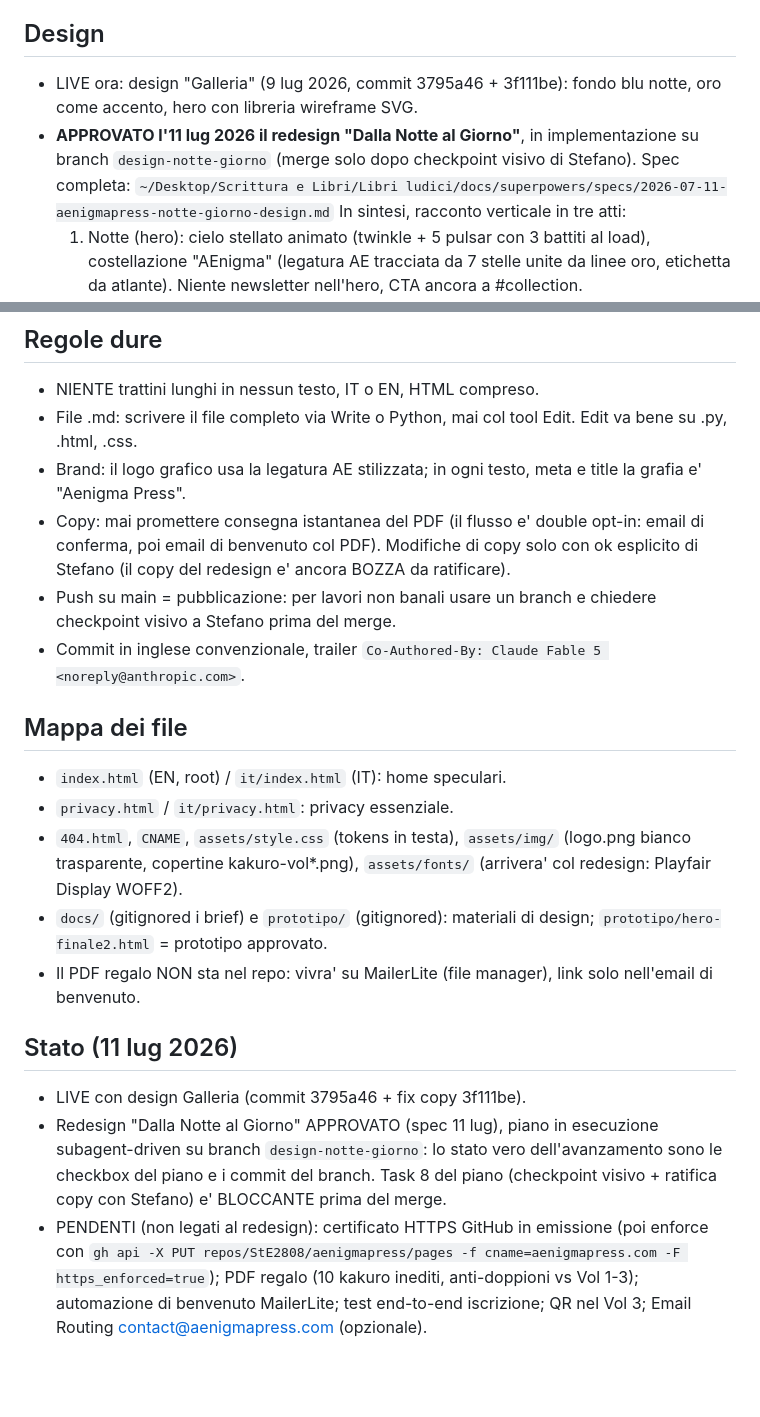
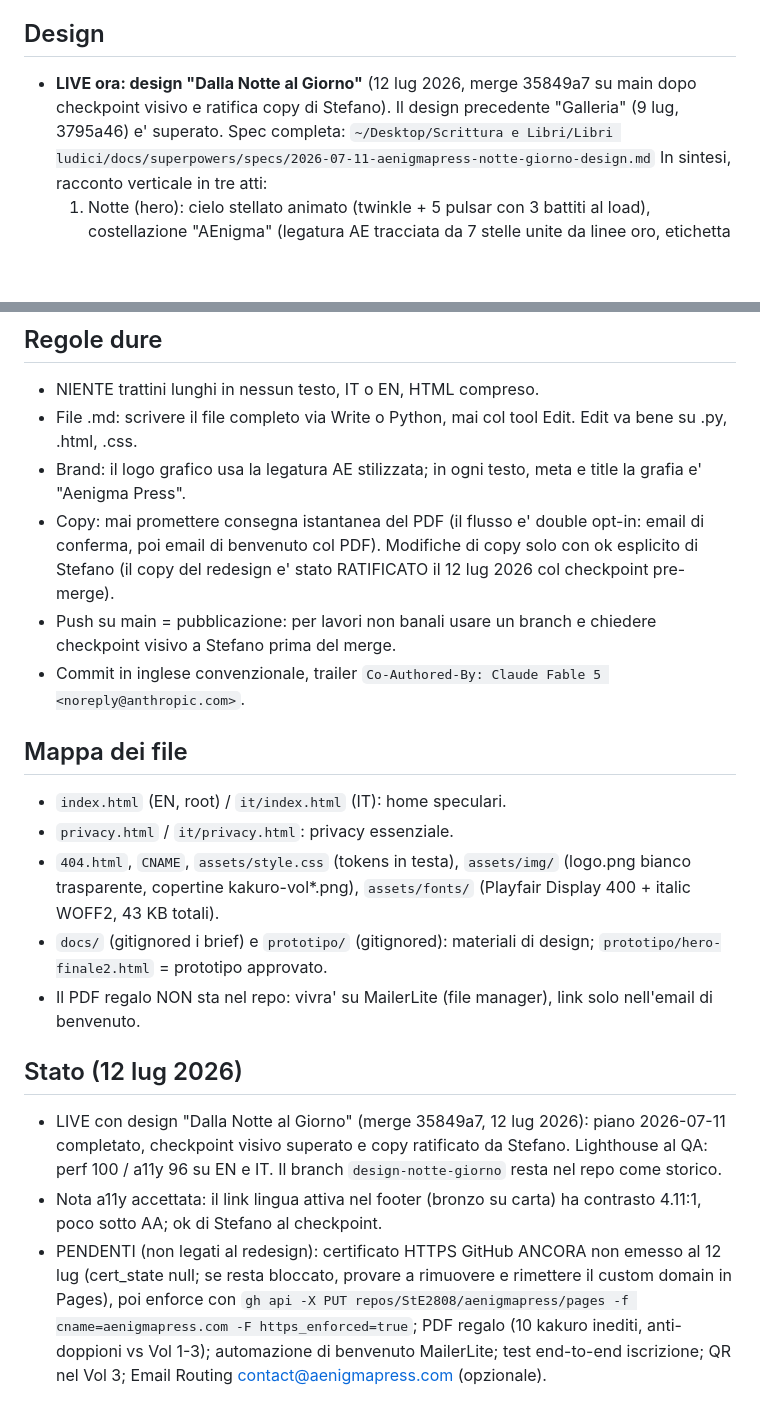
Before and after one commit to StE2808/aenigmapress, a Markdown page: CLAUDE.md, 2 parts joined by grey strips. Rendered like a GitHub page; blank space fills up the shorter version.

Commit message:
docs: mark night-to-day redesign as live
Co-Authored-By: Claude Fable 5 <noreply@anthropic.com>

```diff
--- a/CLAUDE.md
+++ b/CLAUDE.md
@@ -18,11 +18,10 @@ StE2808/aenigmapress, branch main = produzione: ogni push pubblica).
 
 ## Design
 
-- LIVE ora: design "Galleria" (9 lug 2026, commit 3795a46 + 3f111be):
-  fondo blu notte, oro come accento, hero con libreria wireframe SVG.
-- **APPROVATO l'11 lug 2026 il redesign "Dalla Notte al Giorno"**, in
-  implementazione su branch `design-notte-giorno` (merge solo dopo
-  checkpoint visivo di Stefano). Spec completa:
+- **LIVE ora: design "Dalla Notte al Giorno"** (12 lug 2026, merge
+  35849a7 su main dopo checkpoint visivo e ratifica copy di Stefano).
+  Il design precedente "Galleria" (9 lug, 3795a46) e' superato.
+  Spec completa:
   `~/Desktop/Scrittura e Libri/Libri ludici/docs/superpowers/specs/2026-07-11-aenigmapress-notte-giorno-design.md`
   In sintesi, racconto verticale in tre atti:
   1. Notte (hero): cielo stellato animato (twinkle + 5 pulsar con 3
@@ -83,7 +82,7 @@ Il `.gitignore` esclude anche `docs/brief-*.md` e `prototipo/`.
 - Copy: mai promettere consegna istantanea del PDF (il flusso e' double
   opt-in: email di conferma, poi email di benvenuto col PDF). Modifiche
   di copy solo con ok esplicito di Stefano (il copy del redesign e'
-  ancora BOZZA da ratificare).
+  stato RATIFICATO il 12 lug 2026 col checkpoint pre-merge).
 - Push su main = pubblicazione: per lavori non banali usare un branch e
   chiedere checkpoint visivo a Stefano prima del merge.
 - Commit in inglese convenzionale, trailer
@@ -95,23 +94,24 @@ Il `.gitignore` esclude anche `docs/brief-*.md` e `prototipo/`.
 - `privacy.html` / `it/privacy.html`: privacy essenziale.
 - `404.html`, `CNAME`, `assets/style.css` (tokens in testa),
   `assets/img/` (logo.png bianco trasparente, copertine kakuro-vol*.png),
-  `assets/fonts/` (arrivera' col redesign: Playfair Display WOFF2).
+  `assets/fonts/` (Playfair Display 400 + italic WOFF2, 43 KB totali).
 - `docs/` (gitignored i brief) e `prototipo/` (gitignored): materiali
   di design; `prototipo/hero-finale2.html` = prototipo approvato.
 - Il PDF regalo NON sta nel repo: vivra' su MailerLite (file manager),
   link solo nell'email di benvenuto.
 
-## Stato (11 lug 2026)
+## Stato (12 lug 2026)
 
-- LIVE con design Galleria (commit 3795a46 + fix copy 3f111be).
-- Redesign "Dalla Notte al Giorno" APPROVATO (spec 11 lug), piano in
-  esecuzione subagent-driven su branch `design-notte-giorno`: lo stato
-  vero dell'avanzamento sono le checkbox del piano e i commit del
-  branch. Task 8 del piano (checkpoint visivo + ratifica copy con
-  Stefano) e' BLOCCANTE prima del merge.
-- PENDENTI (non legati al redesign): certificato HTTPS GitHub in
-  emissione (poi enforce con
-  `gh api -X PUT repos/StE2808/aenigmapress/pages -f cname=aenigmapress.com -F https_enforced=true`);
+- LIVE con design "Dalla Notte al Giorno" (merge 35849a7, 12 lug 2026):
+  piano 2026-07-11 completato, checkpoint visivo superato e copy
+  ratificato da Stefano. Lighthouse al QA: perf 100 / a11y 96 su EN e
+  IT. Il branch `design-notte-giorno` resta nel repo come storico.
+- Nota a11y accettata: il link lingua attiva nel footer (bronzo su
+  carta) ha contrasto 4.11:1, poco sotto AA; ok di Stefano al checkpoint.
+- PENDENTI (non legati al redesign): certificato HTTPS GitHub ANCORA
+  non emesso al 12 lug (cert_state null; se resta bloccato, provare a
+  rimuovere e rimettere il custom domain in Pages), poi enforce con
+  `gh api -X PUT repos/StE2808/aenigmapress/pages -f cname=aenigmapress.com -F https_enforced=true`;
   PDF regalo (10 kakuro inediti, anti-doppioni vs Vol 1-3); automazione
   di benvenuto MailerLite; test end-to-end iscrizione; QR nel Vol 3;
   Email Routing contact@aenigmapress.com (opzionale).
```
